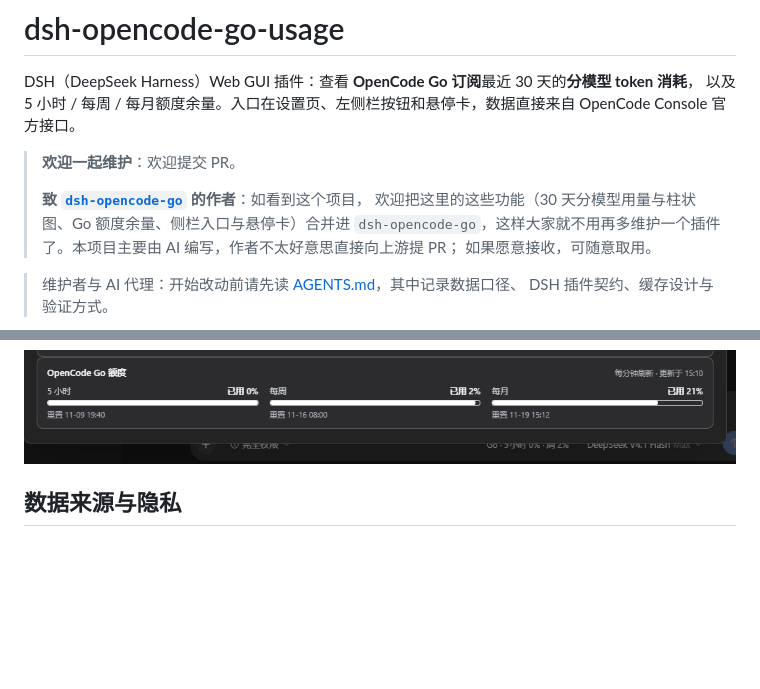
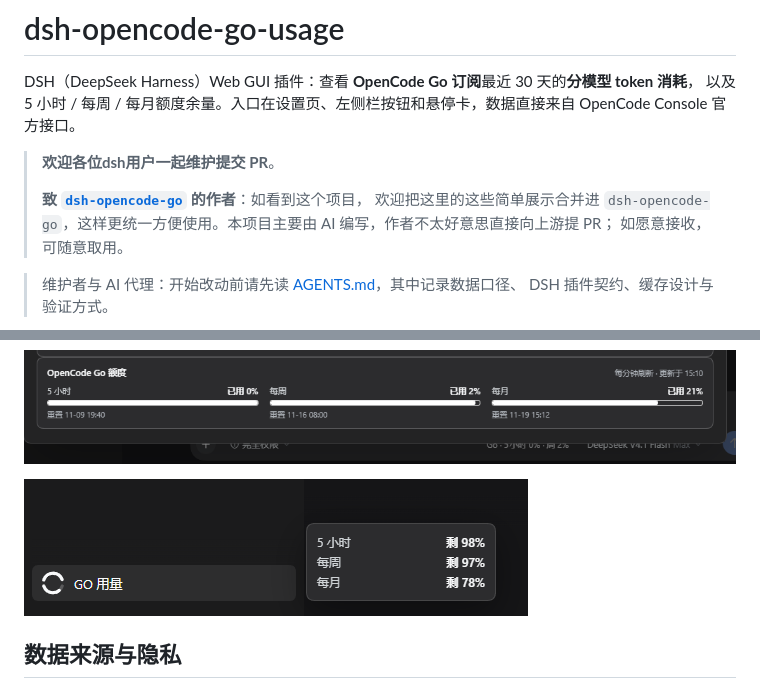
Before and after one commit to Donotinvert/opencode-go-usage-stats, a Markdown page: README.md, 2 parts joined by grey strips. GitHub-like rendering; pictures changed too: docs/screenshots/hover-card.png (added); blank space fills up the shorter version.

Commit message:
dsh-opencode-go-usage - README 增加侧栏悬停卡截图
- 新增 docs/screenshots/hover-card.png（侧栏「GO 用量」按钮 + 极简额度卡），放在功能说明的截图区。
- AGENTS 的截图清单同步加入 hover-card.png。

```diff
--- a/README.md
+++ b/README.md
@@ -4,12 +4,12 @@ DSH（DeepSeek Harness）Web GUI 插件：查看 **OpenCode Go 订阅**最近 30
 以及 5 小时 / 每周 / 每月额度余量。入口在设置页、左侧栏按钮和悬停卡，数据直接来自
 OpenCode Console 官方接口。
 
-> **欢迎一起维护**：欢迎提交 PR。
+> **欢迎各位dsh用户一起维护提交 PR**。
 >
 > **致 [`dsh-opencode-go`](https://www.npmjs.com/package/dsh-opencode-go) 的作者**：如看到这个项目，
-> 欢迎把这里的这些功能（30 天分模型用量与柱状图、Go 额度余量、侧栏入口与悬停卡）合并进
-> `dsh-opencode-go`，这样大家就不用再多维护一个插件了。本项目主要由 AI 编写，作者不太好意思直接向上游提 PR；
-> 如果愿意接收，可随意取用。
+> 欢迎把这里的这些简单展示合并进
+> `dsh-opencode-go`，这样更统一方便使用。本项目主要由 AI 编写，作者不太好意思直接向上游提 PR；
+> 如愿意接收，可随意取用。
 
 > 维护者与 AI 代理：开始改动前请先读 [AGENTS.md](./AGENTS.md)，其中记录数据口径、
 > DSH 插件契约、缓存设计与验证方式。
@@ -32,6 +32,8 @@ OpenCode Console 官方接口。
   首次安装仍需拉取 30 天日志（约 4–12 秒）。
 
 ![额度卡](docs/screenshots/quota.png)
+
+![侧栏悬停卡：极简额度](docs/screenshots/hover-card.png)
 
 ## 数据来源与隐私
 
```
Also changed, not shown: AGENTS.md (+1 -1 lines).
